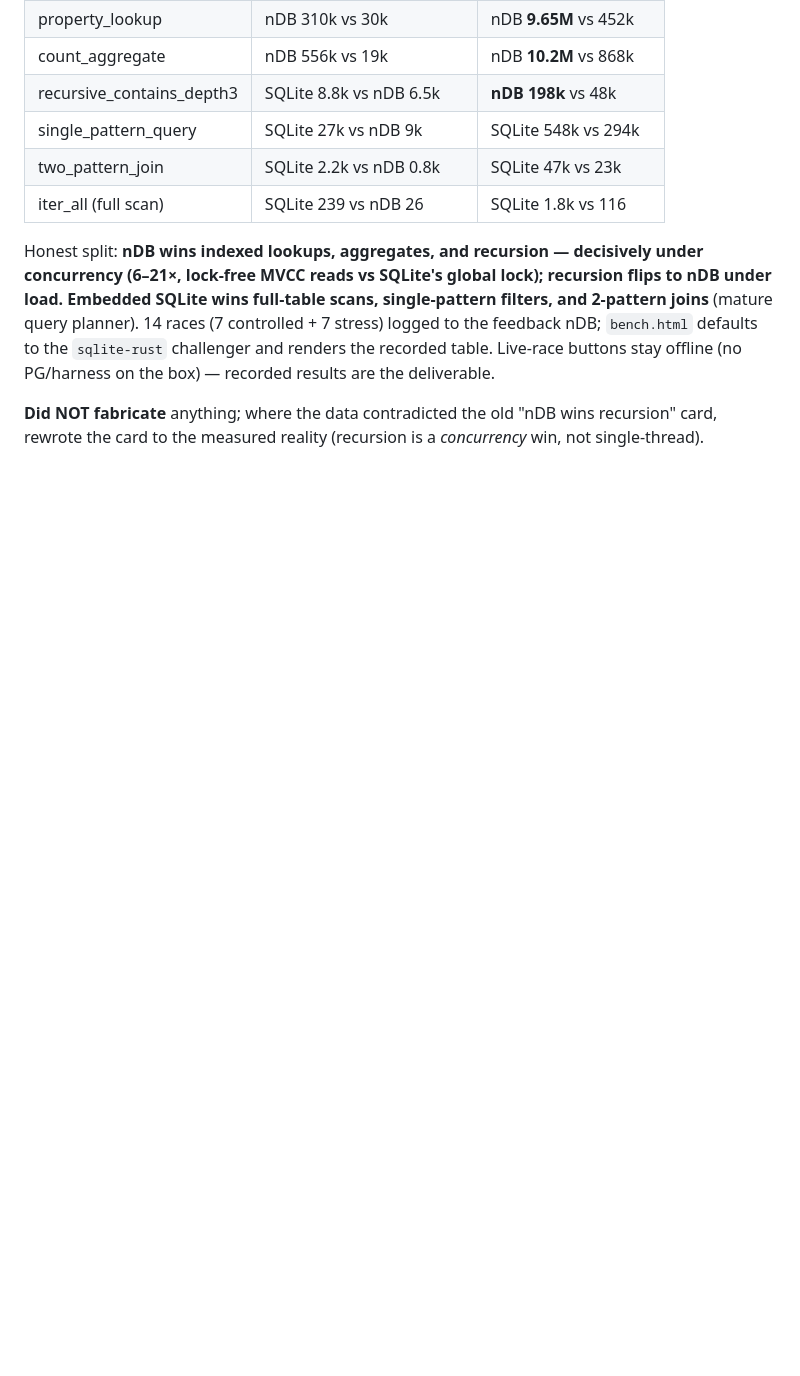
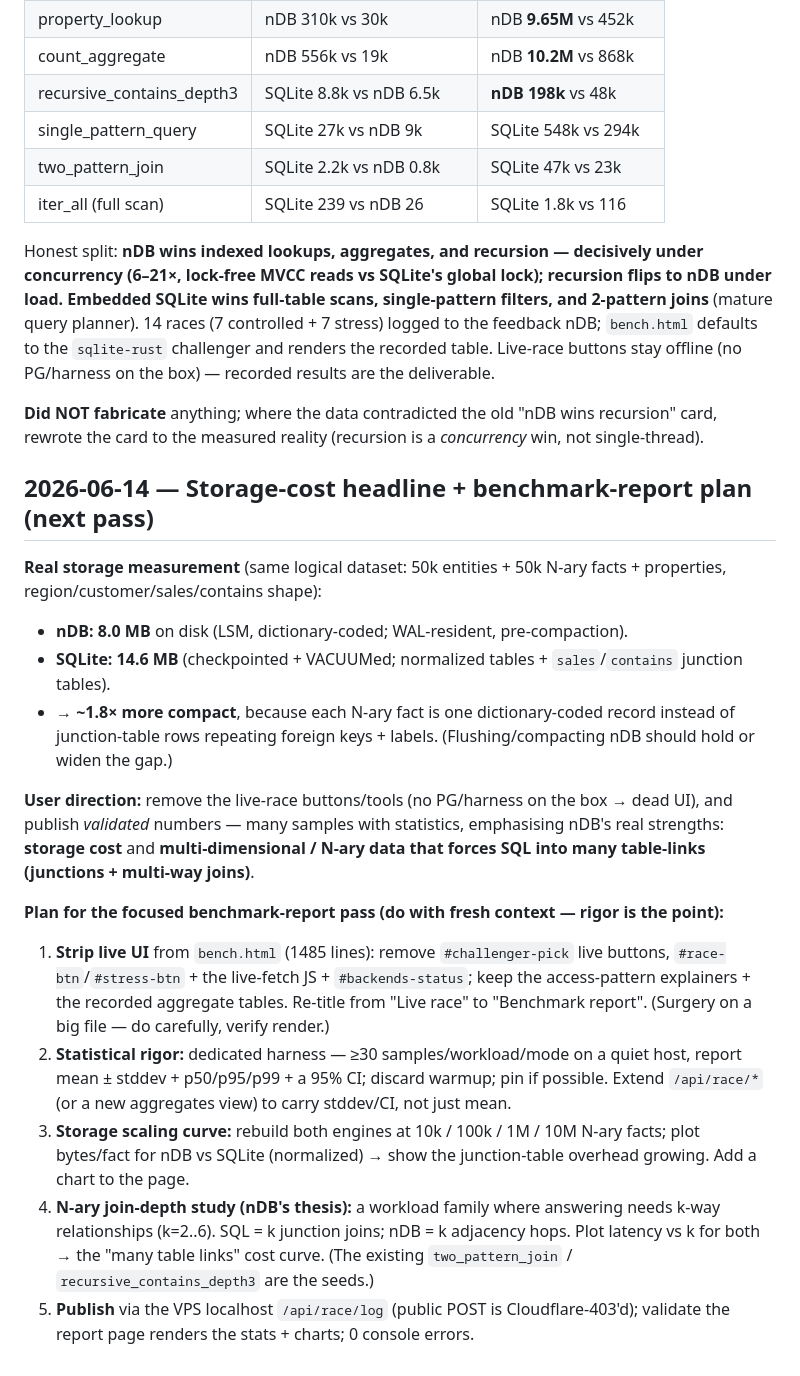
Before and after one commit to goldrag1/nDB, a Markdown page: docs/articles/2026-06-nDB-on-a-tiny-vps-journal.md, the part around the change. Drawn GitHub-style; blank space fills up the shorter version.

Commit message:
docs(journal): real storage-cost result (nDB 8.0MB vs SQLite 14.6MB) + benchmark-report plan
Same 50k-entity/50k-N-ary dataset: nDB ~1.8x more compact (dictionary-coded
single-record facts vs SQL junction tables). Captured the focused plan for the
rigorous next pass: strip live UI, >=30-sample stats w/ CI, storage-scaling
curve, and N-ary join-depth study (SQL k-way joins vs nDB k adjacency hops).

Co-Authored-By: Claude Opus 4.8 (1M context) <noreply@anthropic.com>

```diff
--- a/docs/articles/2026-06-nDB-on-a-tiny-vps-journal.md
+++ b/docs/articles/2026-06-nDB-on-a-tiny-vps-journal.md
@@ -138,3 +138,19 @@ Measured BOTH modes (publishing only controlled would undersell nDB; only stress
 Honest split: **nDB wins indexed lookups, aggregates, and recursion — decisively under concurrency (6–21×, lock-free MVCC reads vs SQLite's global lock); recursion flips to nDB under load. Embedded SQLite wins full-table scans, single-pattern filters, and 2-pattern joins** (mature query planner). 14 races (7 controlled + 7 stress) logged to the feedback nDB; `bench.html` defaults to the `sqlite-rust` challenger and renders the recorded table. Live-race buttons stay offline (no PG/harness on the box) — recorded results are the deliverable.
 
 **Did NOT fabricate** anything; where the data contradicted the old "nDB wins recursion" card, rewrote the card to the measured reality (recursion is a *concurrency* win, not single-thread).
+
+## 2026-06-14 — Storage-cost headline + benchmark-report plan (next pass)
+
+**Real storage measurement** (same logical dataset: 50k entities + 50k N-ary facts + properties, region/customer/sales/contains shape):
+- **nDB: 8.0 MB** on disk (LSM, dictionary-coded; WAL-resident, pre-compaction).
+- **SQLite: 14.6 MB** (checkpointed + VACUUMed; normalized tables + `sales`/`contains` junction tables).
+- → **~1.8× more compact**, because each N-ary fact is one dictionary-coded record instead of junction-table rows repeating foreign keys + labels. (Flushing/compacting nDB should hold or widen the gap.)
+
+**User direction:** remove the live-race buttons/tools (no PG/harness on the box → dead UI), and publish *validated* numbers — many samples with statistics, emphasising nDB's real strengths: **storage cost** and **multi-dimensional / N-ary data that forces SQL into many table-links (junctions + multi-way joins)**.
+
+**Plan for the focused benchmark-report pass (do with fresh context — rigor is the point):**
+1. **Strip live UI** from `bench.html` (1485 lines): remove `#challenger-pick` live buttons, `#race-btn`/`#stress-btn` + the live-fetch JS + `#backends-status`; keep the access-pattern explainers + the recorded aggregate tables. Re-title from "Live race" to "Benchmark report". (Surgery on a big file — do carefully, verify render.)
+2. **Statistical rigor:** dedicated harness — ≥30 samples/workload/mode on a quiet host, report mean ± stddev + p50/p95/p99 + a 95% CI; discard warmup; pin if possible. Extend `/api/race/*` (or a new aggregates view) to carry stddev/CI, not just mean.
+3. **Storage scaling curve:** rebuild both engines at 10k / 100k / 1M / 10M N-ary facts; plot bytes/fact for nDB vs SQLite (normalized) → show the junction-table overhead growing. Add a chart to the page.
+4. **N-ary join-depth study (nDB's thesis):** a workload family where answering needs k-way relationships (k=2..6). SQL = k junction joins; nDB = k adjacency hops. Plot latency vs k for both → the "many table links" cost curve. (The existing `two_pattern_join` / `recursive_contains_depth3` are the seeds.)
+5. **Publish** via the VPS localhost `/api/race/log` (public POST is Cloudflare-403'd); validate the report page renders the stats + charts; 0 console errors.
```
